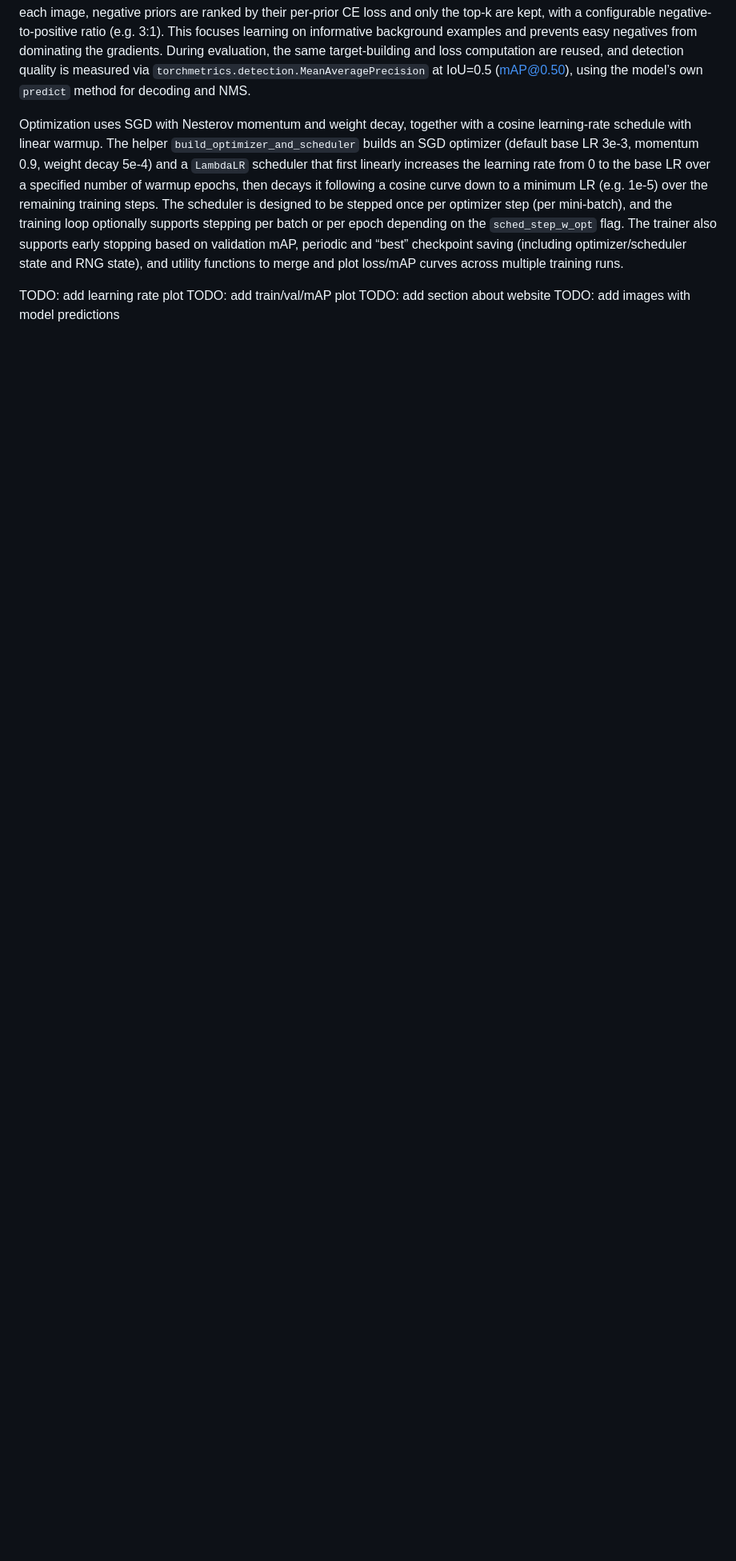
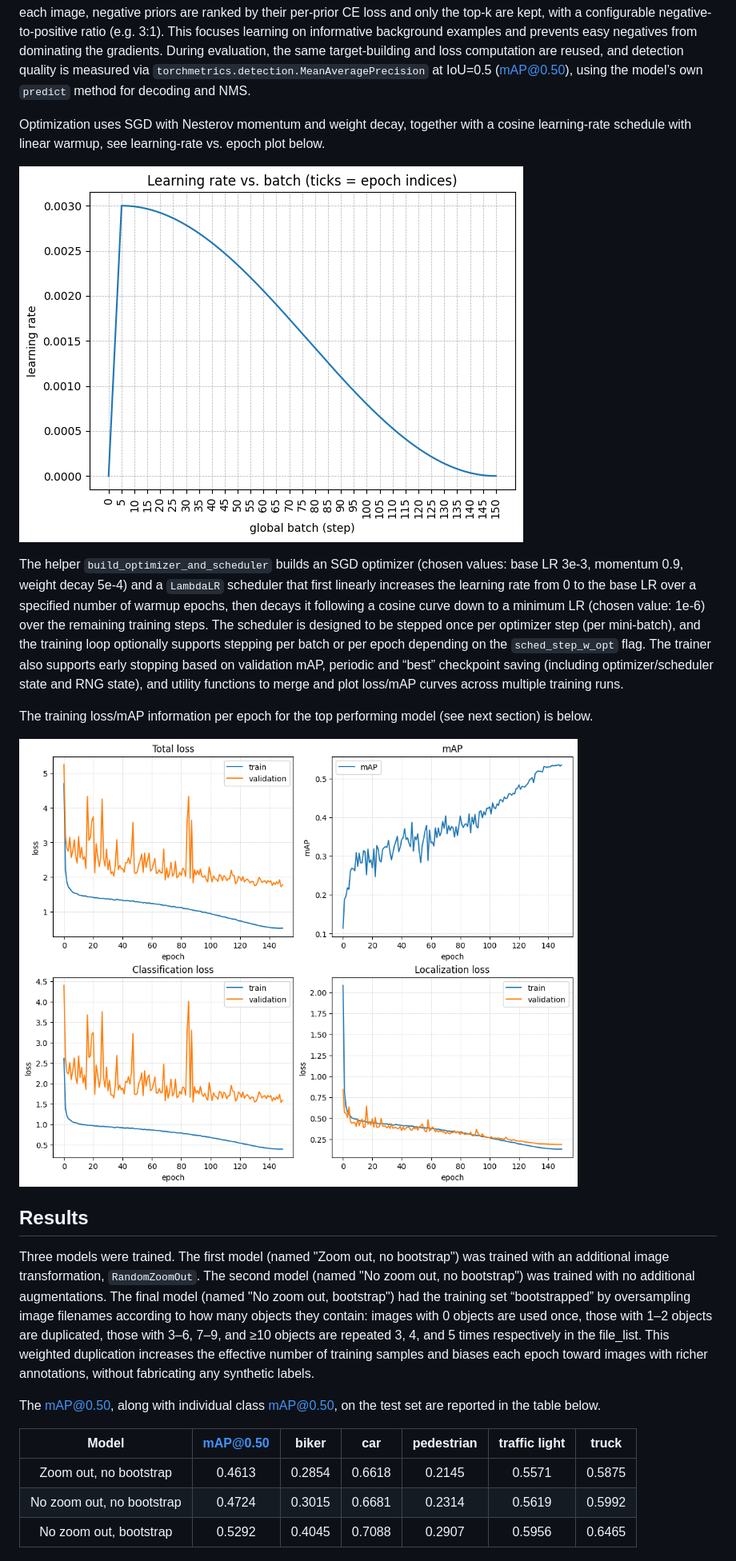
Before and after one commit to ElliotBlackstone/automotive-ssd-object-detection, a Markdown page: README.md, the part around one of its changes. Shown at 80% size. Drawn GitHub-style; blank space fills up the shorter version.

```diff
--- a/README.md
+++ b/README.md
@@ -55,7 +51,25 @@ Each training image is passed through a torchvision v2 transform pipeline that c
 
 The SSD detector is trained end-to-end with a standard localization + classification objective and hard negative mining. For each batch, the model predicts localization offsets and class logits for all 8,732 priors; these are matched to ground-truth boxes using an IoU-style overlap, and only matched priors are treated as positives. The localization loss is Smooth L1 on the encoded offsets for positive priors, normalized by the number of positives. The classification loss is a cross-entropy over all classes (including background), but it is computed on all positive priors plus a subset of the hardest negatives: for each image, negative priors are ranked by their per-prior CE loss and only the top-k are kept, with a configurable negative-to-positive ratio (e.g. 3:1). This focuses learning on informative background examples and prevents easy negatives from dominating the gradients. During evaluation, the same target-building and loss computation are reused, and detection quality is measured via `torchmetrics.detection.MeanAveragePrecision` at IoU=0.5 (mAP@0.50), using the model’s own `predict` method for decoding and NMS.
 
-Optimization uses SGD with Nesterov momentum and weight decay, together with a cosine learning-rate schedule with linear warmup. The helper `build_optimizer_and_scheduler` builds an SGD optimizer (default base LR 3e-3, momentum 0.9, weight decay 5e-4) and a `LambdaLR` scheduler that first linearly increases the learning rate from 0 to the base LR over a specified number of warmup epochs, then decays it following a cosine curve down to a minimum LR (e.g. 1e-5) over the remaining training steps. The scheduler is designed to be stepped once per optimizer step (per mini-batch), and the training loop optionally supports stepping per batch or per epoch depending on the `sched_step_w_opt` flag. The trainer also supports early stopping based on validation mAP, periodic and “best” checkpoint saving (including optimizer/scheduler state and RNG state), and utility functions to merge and plot loss/mAP curves across multiple training runs.
+Optimization uses SGD with Nesterov momentum and weight decay, together with a cosine learning-rate schedule with linear warmup, see learning-rate vs. epoch plot below.
 
-TODO: add learning rate plot
-TODO: add train/val/mAP plot
+![Cosine LR scheudle](/figures/LR_plot.png)
+
+The helper `build_optimizer_and_scheduler` builds an SGD optimizer (chosen values: base LR 3e-3, momentum 0.9, weight decay 5e-4) and a `LambdaLR` scheduler that first linearly increases the learning rate from 0 to the base LR over a specified number of warmup epochs, then decays it following a cosine curve down to a minimum LR (chosen value: 1e-6) over the remaining training steps. The scheduler is designed to be stepped once per optimizer step (per mini-batch), and the training loop optionally supports stepping per batch or per epoch depending on the `sched_step_w_opt` flag. The trainer also supports early stopping based on validation mAP, periodic and “best” checkpoint saving (including optimizer/scheduler state and RNG state), and utility functions to merge and plot loss/mAP curves across multiple training runs.
+
+The training loss/mAP information per epoch for the top performing model (see next section) is below.
+
+![Training loss data](/figures/loss_vs_epoch.png)
+
+
+## Results
+Three models were trained.  The first model (named "Zoom out, no bootstrap") was trained with an additional image transformation, `RandomZoomOut`.  The second model (named "No zoom out, no bootstrap") was trained with no additional augmentations.  The final model (named "No zoom out, bootstrap") had the training set “bootstrapped” by oversampling image filenames according to how many objects they contain: images with 0 objects are used once, those with 1–2 objects are duplicated, those with 3–6, 7–9, and ≥10 objects are repeated 3, 4, and 5 times respectively in the file_list. This weighted duplication increases the effective number of training samples and biases each epoch toward images with richer annotations, without fabricating any synthetic labels.
+
+The mAP@0.50, along with individual class mAP@0.50, on the test set are reported in the table below.
+
+| Model    | mAP@0.50 | biker | car | pedestrian | traffic light | truck |
+| :------: | :------: | :------: | :------: | :------: | :------: | :------: |
+| Zoom out, no bootstrap     | 0.4613 | 0.2854 | 0.6618 | 0.2145 | 0.5571 | 0.5875 |
+| No zoom out, no bootstrap  | 0.4724 | 0.3015 | 0.6681 | 0.2314 | 0.5619 | 0.5992 |
+| No zoom out, bootstrap     | 0.5292 | 0.4045 | 0.7088 | 0.2907 | 0.5956 | 0.6465 |
+
```
Also changed, not shown: other parts of README.md (+5 -7 lines).
